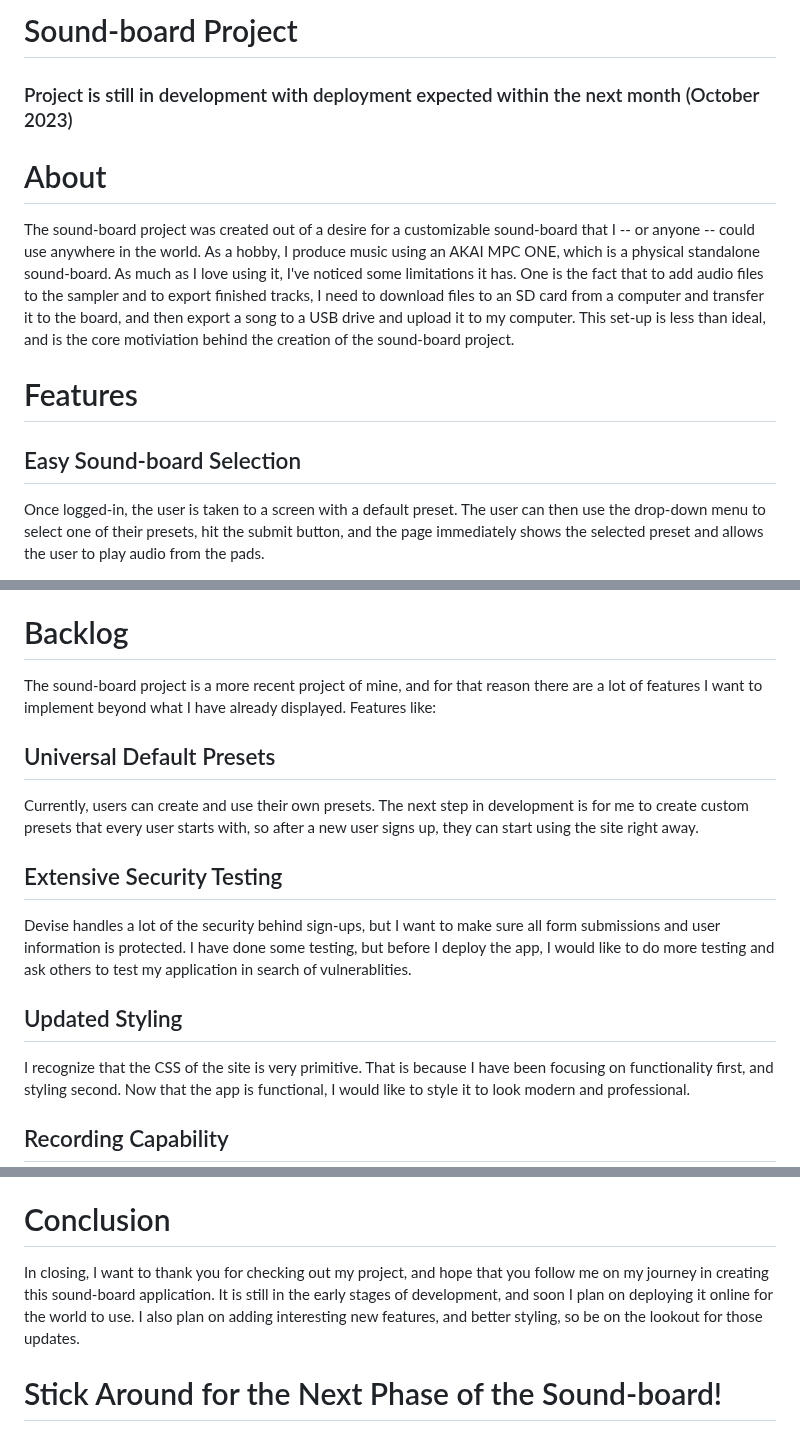
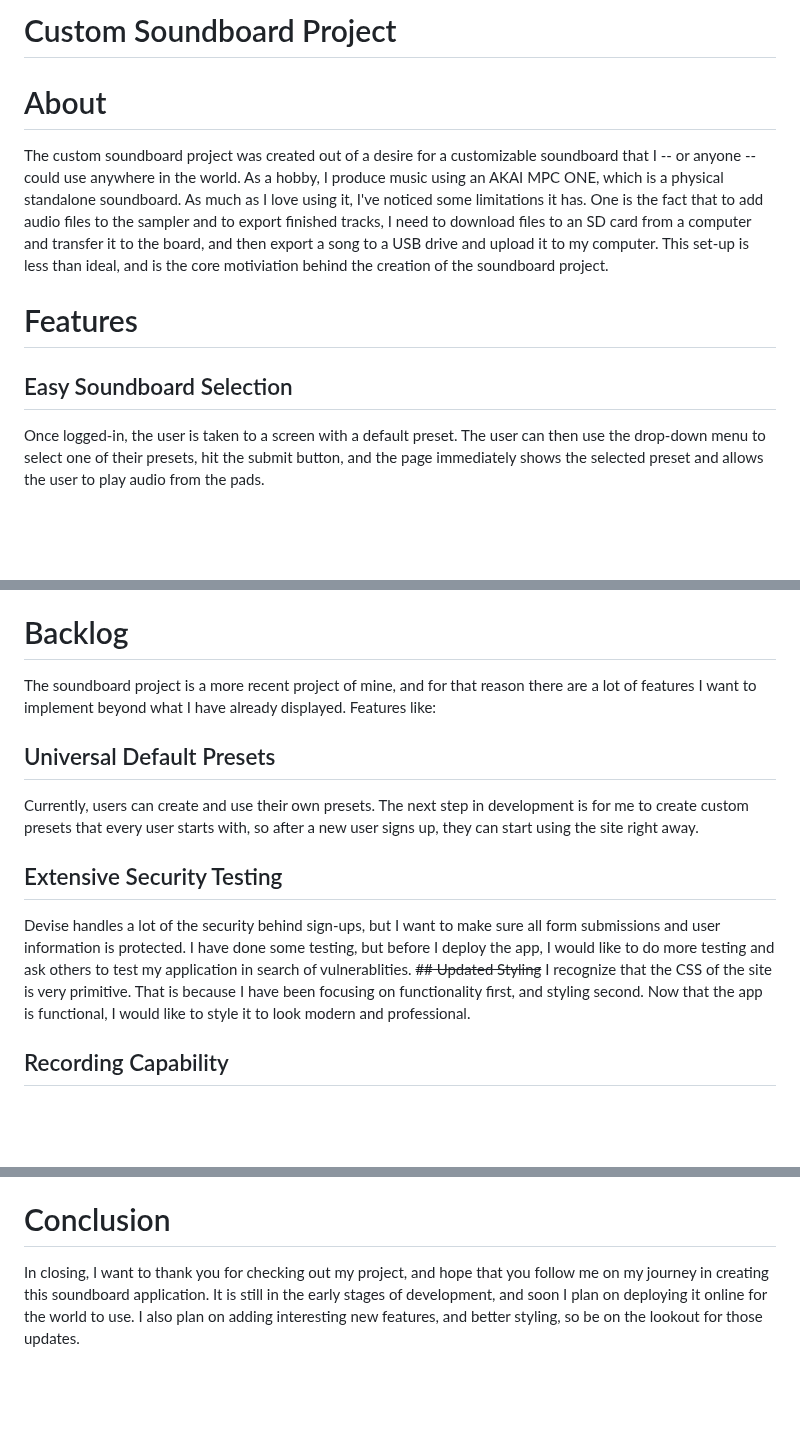
Before and after one commit to dylanmad/sound-board, a Markdown page: README.md, 3 parts joined by grey strips. GitHub-like rendering; blank space fills up the shorter version.

```diff
--- a/README.md
+++ b/README.md
@@ -1,9 +1,8 @@
-# Sound-board Project
-### Project is still in development with deployment expected within the next month (October 2023)
+# Custom Soundboard Project
 
 # About
-The sound-board project was created out of a desire for a customizable sound-board that I -- or anyone -- could use anywhere in the world. As a hobby, I produce music using an AKAI MPC ONE, which is a physical standalone sound-board. As much as I love using it, I've noticed some limitations it has. One is the fact that to add audio files to the sampler and to export finished tracks, I need to download files to an SD card from a computer and transfer it to the board, and then export a song to a USB drive and upload it to my computer. This set-up is less than ideal, and is the core motiviation behind the creation of the sound-board project.
+The custom soundboard project was created out of a desire for a customizable soundboard that I -- or anyone -- could use anywhere in the world. As a hobby, I produce music using an AKAI MPC ONE, which is a physical standalone soundboard. As much as I love using it, I've noticed some limitations it has. One is the fact that to add audio files to the sampler and to export finished tracks, I need to download files to an SD card from a computer and transfer it to the board, and then export a song to a USB drive and upload it to my computer. This set-up is less than ideal, and is the core motiviation behind the creation of the soundboard project.
 
 # Features
-## Easy Sound-board Selection
+## Easy Soundboard Selection
 Once logged-in, the user is taken to a screen with a default preset. The user can then use the drop-down menu to select one of their presets, hit the submit button, and the page immediately shows the selected preset and allows the user to play audio from the pads.
@@ -95,17 +113,16 @@ Once the form in the index that contains the titles of each preset gets submitte
 
 There is a lot more code involved in the project, but these were some of the main features I wanted to highlight.
 # Backlog
-The sound-board project is a more recent project of mine, and for that reason there are a lot of features I want to implement beyond what I have already displayed. Features like:
+The soundboard project is a more recent project of mine, and for that reason there are a lot of features I want to implement beyond what I have already displayed. Features like:
 ## Universal Default Presets
 Currently, users can create and use their own presets. The next step in development is for me to create custom presets that every user starts with, so after a new user signs up, they can start using the site right away.
 ## Extensive Security Testing
 Devise handles a lot of the security behind sign-ups, but I want to make sure all form submissions and user information is protected. I have done some testing, but before I deploy the app, I would like to do more testing and ask others to test my application in search of vulnerablities.
-## Updated Styling
+~~## Updated Styling~~
 I recognize that the CSS of the site is very primitive. That is because I have been focusing on functionality first, and styling second. Now that the app is functional, I would like to style it to look modern and professional.
 ## Recording Capability
 What's a sound-board without the ability to record songs? I would like to implement a way for users to record songs using multiple tracks, with a metronome and timing features, just like I do using the MPC ONE.
 ## Sharing Feature
 Once users can create songs, there should be a page where they can share them for all to hear.
 # Conclusion
-In closing, I want to thank you for checking out my project, and hope that you follow me on my journey in creating this sound-board application. It is still in the early stages of development, and soon I plan on deploying it online for the world to use. I also plan on adding interesting new features, and better styling, so be on the lookout for those updates.
-# Stick Around for the Next Phase of the Sound-board!
+In closing, I want to thank you for checking out my project, and hope that you follow me on my journey in creating this soundboard application. It is still in the early stages of development, and soon I plan on deploying it online for the world to use. I also plan on adding interesting new features, and better styling, so be on the lookout for those updates.
```
Also changed, not shown: other parts of README.md (+28 -9 lines).
